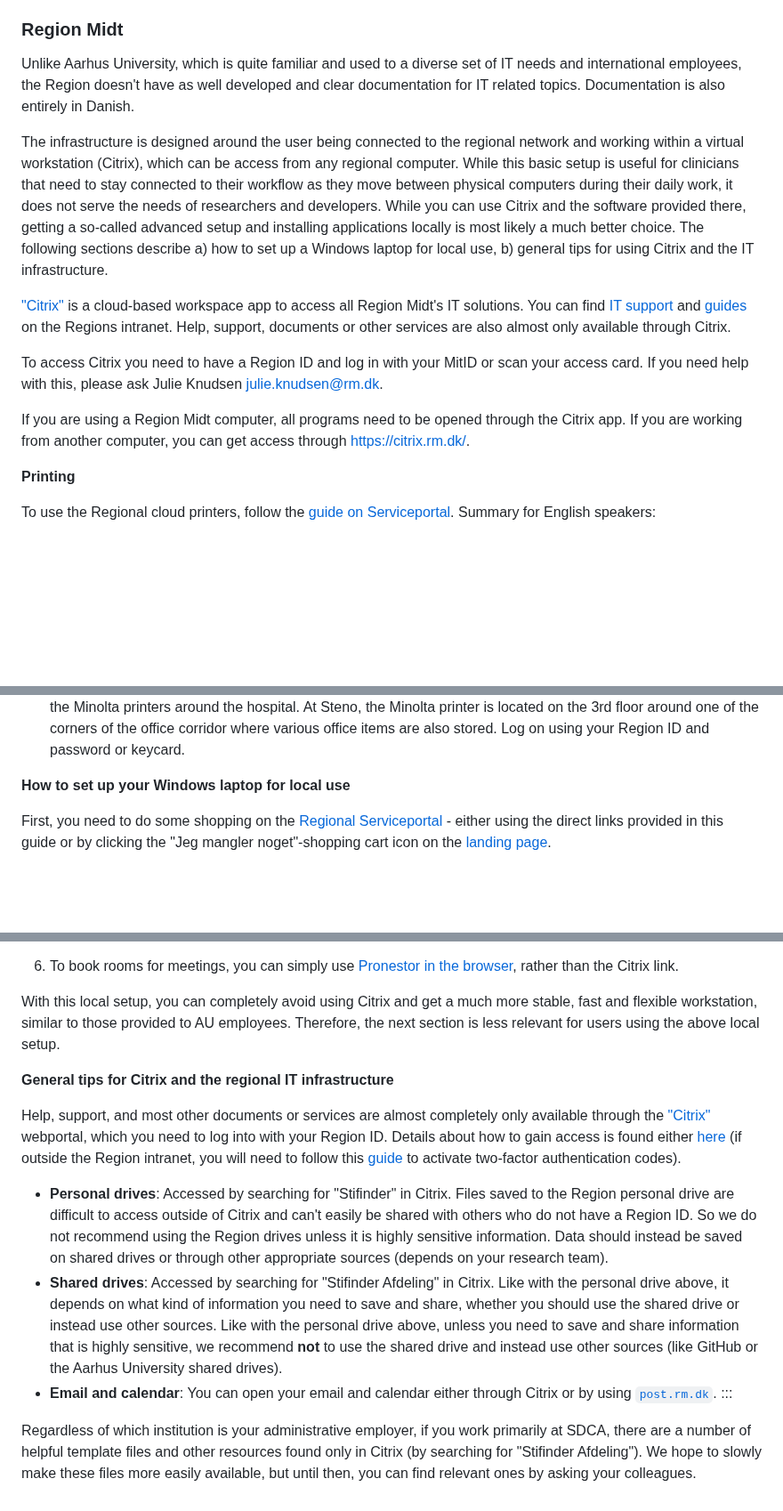
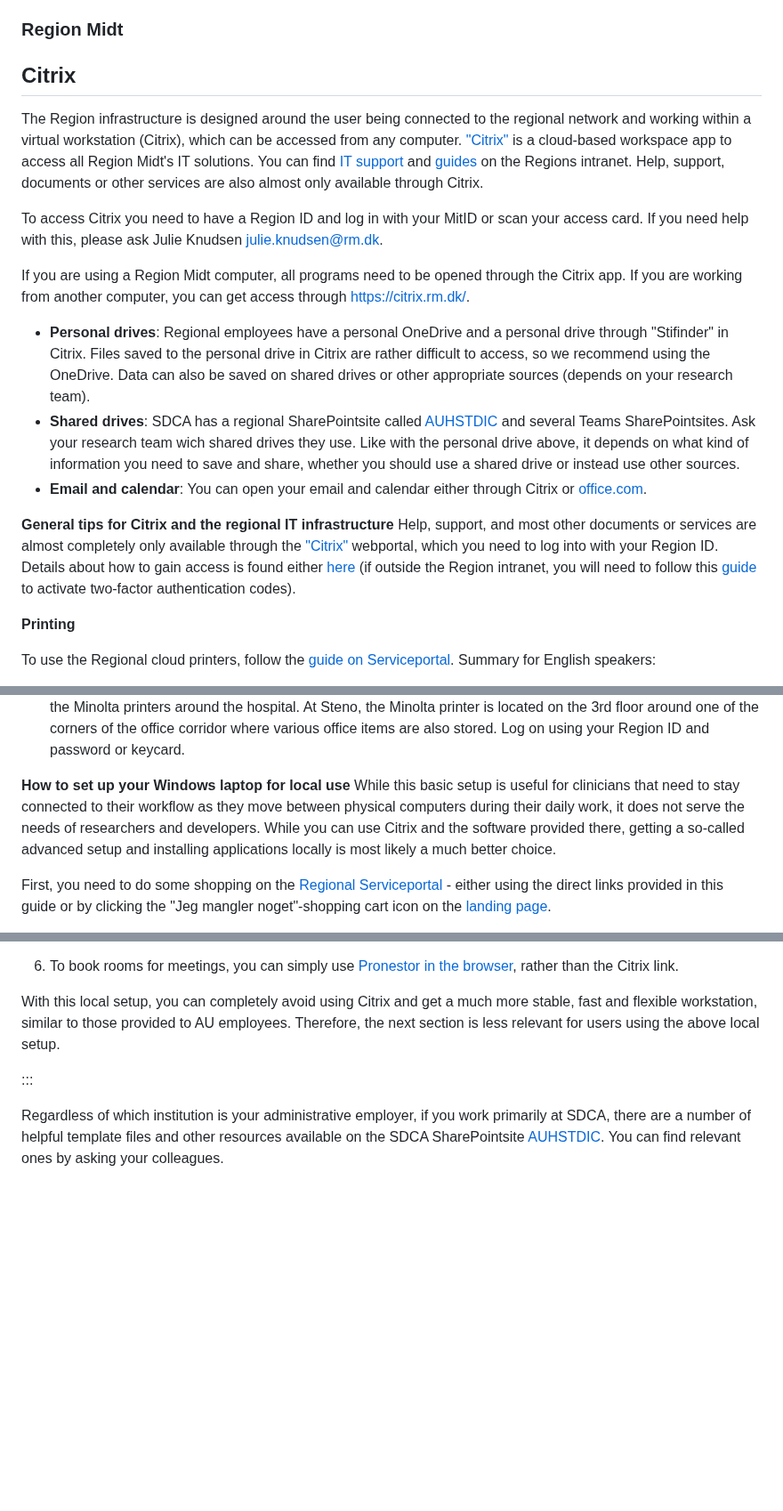
Before and after one commit to steno-aarhus/research, a Markdown page: onboarding/it-basics/index.md, 3 parts joined by grey strips. Shown at 89% size. GitHub-like rendering; blank space fills up the shorter version.

```diff
--- a/onboarding/it-basics/index.md
+++ b/onboarding/it-basics/index.md
@@ -62,23 +62,10 @@ Their guides are all available in either English or Danish.
 
 ### Region Midt
 
-Unlike Aarhus University, which is quite familiar and used to a diverse
-set of IT needs and international employees, the Region doesn't have as
-well developed and clear documentation for IT related topics.
-Documentation is also entirely in Danish.
-
-The infrastructure is designed around the user being connected to the
+## Citrix
+The Region infrastructure is designed around the user being connected to the
 regional network and working within a virtual workstation (Citrix),
-which can be access from any regional computer. While this basic setup
-is useful for clinicians that need to stay connected to their workflow
-as they move between physical computers during their daily work, it does
-not serve the needs of researchers and developers. While you can use
-Citrix and the software provided there, getting a so-called advanced
-setup and installing applications locally is most likely a much better
-choice. The following sections describe a) how to set up a Windows
-laptop for local use, b) general tips for using Citrix and the IT
-infrastructure.
-
+which can be accessed from any computer.
 ["Citrix"](https://citrix.rm.dk/) is a cloud-based workspace app to
 access all Region Midt's IT solutions. You can find [IT
 support](https://intranet.rm.dk/it/it-support/) and
@@ -93,6 +80,28 @@ Knudsen [julie.knudsen\@rm.dk](Julie.knudsen@rm.dk).
 If you are using a Region Midt computer, all programs need to be opened
 through the Citrix app. If you are working from another computer, you
 can get access through [https://citrix.rm.dk/](https://citrix.rm.dk).
+
+-   **Personal drives**: Regional employees have a personal OneDrive and a personal drive through "Stifinder" in
+    Citrix. Files saved to the personal drive in Citrix are rather difficult to
+    access, so we recommend using the OneDrive.
+    Data can also be saved on shared drives or other appropriate
+    sources (depends on your research team).
+-   **Shared drives**: SDCA has a regional SharePointsite called [AUHSTDIC](https://regionmidtjylland.sharepoint.com/sites/AUHSTDIC/Afdeling/Forms/AllItems.aspx) and several Teams SharePointsites. Ask your research team wich shared drives they use.
+    Like with the personal drive above, it depends on what kind
+    of information you need to save and share, whether you should use
+    a shared drive or instead use other sources.
+-   **Email and calendar**: You can open your email and calendar either
+    through Citrix or [office.com](https://www.office.com/login?es=UnauthClick&ru=%2f%3ffromcode%3dcmmiadtp424).
+
+**General tips for Citrix and the regional IT infrastructure**
+Help, support, and most other documents or services are almost
+completely only available through the ["Citrix"](https://citrix.rm.dk)
+webportal, which you need to log into with your Region ID. Details about
+how to gain access is found either
+[here](https://www.rm.dk/om-os/organisation/hjemmearbejde---for-medarbejdere/vejledning-til-fjernadgang-pa-sms/)
+(if outside the Region intranet, you will need to follow this
+[guide](https://www.rm.dk/om-os/organisation/hjemmearbejde---for-medarbejdere/vejledning-til-fjernadgang-pa-sms/)
+to activate two-factor authentication codes).
 
 **Printing**
 
@@ -123,6 +132,12 @@ Summary for English speakers:
     and password or keycard.
 
 **How to set up your Windows laptop for local use**
+While this basic setup is useful for clinicians that need to stay connected to their workflow
+as they move between physical computers during their daily work, it does
+not serve the needs of researchers and developers. While you can use
+Citrix and the software provided there, getting a so-called advanced
+setup and installing applications locally is most likely a much better
+choice.
 
 First, you need to do some shopping on the [Regional
 Serviceportal](https://regionmidtjylland.service-now.com/rmsp?id=rmsp_sc_category&sys_id=5cc7a91d8747b450d195ecec3fbb3555) -
@@ -192,38 +207,9 @@ much more stable, fast and flexible workstation, similar to those
 provided to AU employees. Therefore, the next section is less relevant
 for users using the above local setup.
 
-**General tips for Citrix and the regional IT infrastructure**
-
-Help, support, and most other documents or services are almost
-completely only available through the ["Citrix"](https://citrix.rm.dk)
-webportal, which you need to log into with your Region ID. Details about
-how to gain access is found either
-[here](https://www.rm.dk/om-os/organisation/hjemmearbejde---for-medarbejdere/vejledning-til-fjernadgang-pa-sms/)
-(if outside the Region intranet, you will need to follow this
-[guide](https://www.rm.dk/om-os/organisation/hjemmearbejde---for-medarbejdere/vejledning-til-fjernadgang-pa-sms/)
-to activate two-factor authentication codes).
-
--   **Personal drives**: Accessed by searching for "Stifinder" in
-    Citrix. Files saved to the Region personal drive are difficult to
-    access outside of Citrix and can't easily be shared with others who
-    do not have a Region ID. So we do not recommend using the Region
-    drives unless it is highly sensitive information. Data should
-    instead be saved on shared drives or through other appropriate
-    sources (depends on your research team).
--   **Shared drives**: Accessed by searching for "Stifinder Afdeling" in
-    Citrix. Like with the personal drive above, it depends on what kind
-    of information you need to save and share, whether you should use
-    the shared drive or instead use other sources. Like with the
-    personal drive above, unless you need to save and share information
-    that is highly sensitive, we recommend **not** to use the shared
-    drive and instead use other sources (like GitHub or the Aarhus
-    University shared drives).
--   **Email and calendar**: You can open your email and calendar either
-    through Citrix or by using [`post.rm.dk`](https://post.rm.dk/).
 :::
 
 Regardless of which institution is your administrative employer, if you
 work primarily at SDCA, there are a number of helpful template files and
-other resources found only in Citrix (by searching for "Stifinder
-Afdeling"). We hope to slowly make these files more easily available,
-but until then, you can find relevant ones by asking your colleagues.
+other resources available on the SDCA SharePointsite [AUHSTDIC](https://regionmidtjylland.sharepoint.com/sites/AUHSTDIC/Afdeling/Forms/AllItems.aspx).
+You can find relevant ones by asking your colleagues.
```
